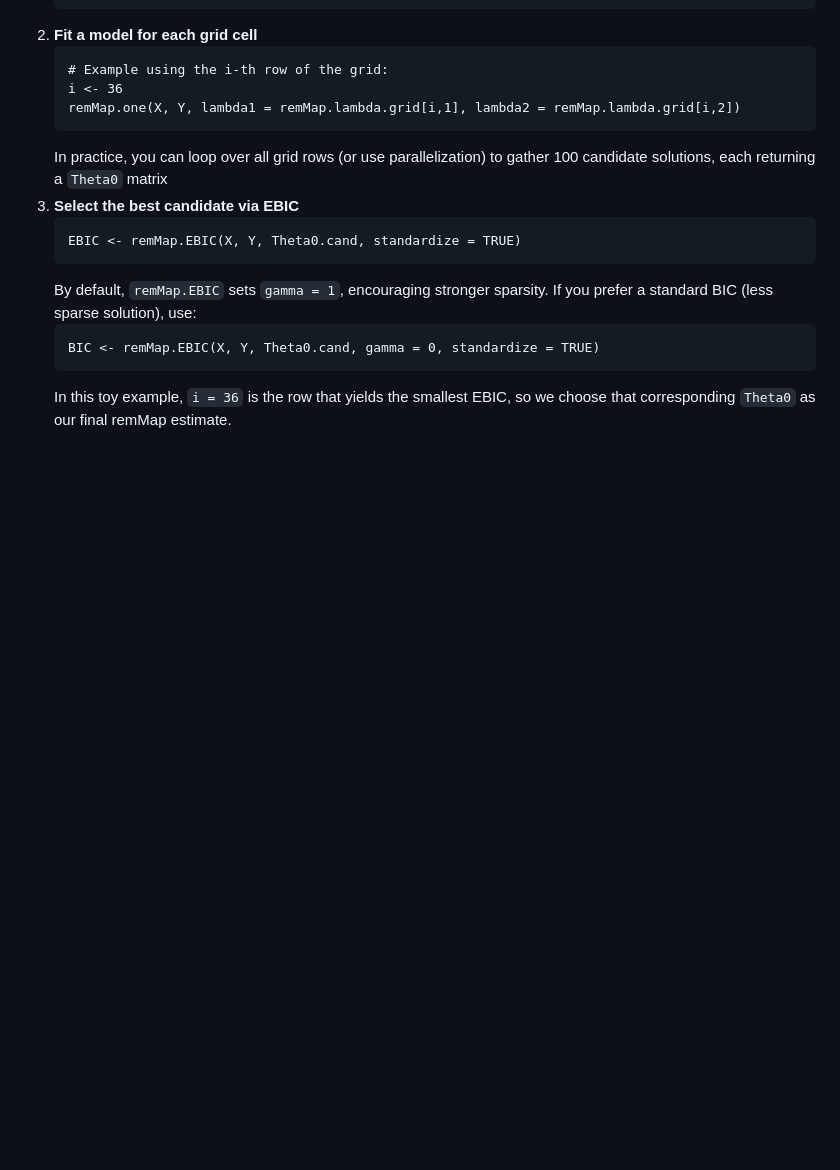
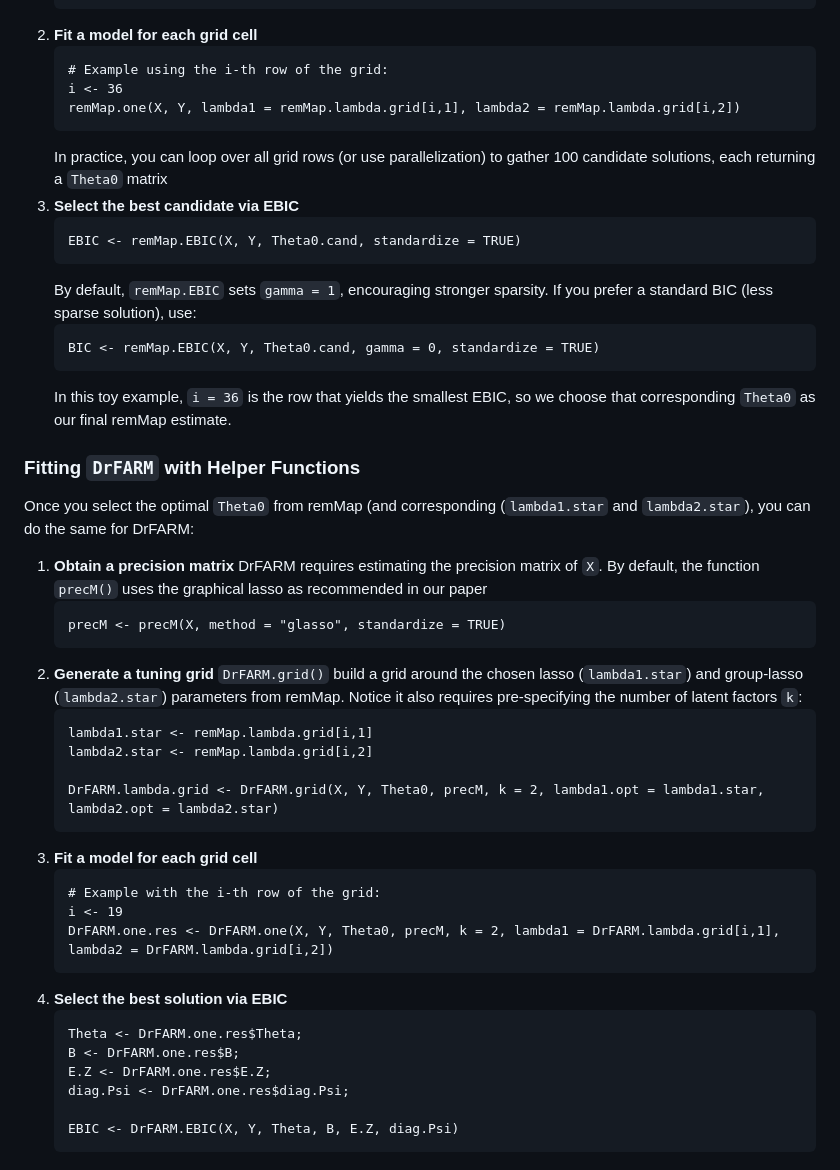
Before and after one commit to lapsumchan/drfarm, a Markdown page: README.md, the part around one of its changes. Rendered like a GitHub page; blank space fills up the shorter version.

````diff
--- a/README.md
+++ b/README.md
@@ -141,3 +141,35 @@ The functions `remMap.one()` (and similarly `DrFARM.one()`) fit a single (`\lamb
    BIC <- remMap.EBIC(X, Y, Theta0.cand, gamma = 0, standardize = TRUE)
    ```
    In this toy example, `i = 36` is the row that yields the smallest EBIC, so we choose that corresponding `Theta0` as our final remMap estimate.
+
+### Fitting `DrFARM` with Helper Functions
+
+Once you select the optimal `Theta0` from remMap (and corresponding (`lambda1.star` and `lambda2.star`), you can do the same for DrFARM:
+
+1. **Obtain a precision matrix**
+   DrFARM requires estimating the precision matrix of `X`. By default, the function `precM()` uses the graphical lasso as recommended in our paper
+   ```
+   precM <- precM(X, method = "glasso", standardize = TRUE)
+   ```
+2. **Generate a tuning grid**
+   `DrFARM.grid()` build a grid around the chosen lasso (`lambda1.star`) and group-lasso (`lambda2.star`) parameters from remMap. Notice it also requires pre-specifying the number of latent factors `k`:
+   ```
+   lambda1.star <- remMap.lambda.grid[i,1]
+   lambda2.star <- remMap.lambda.grid[i,2]
+
+   DrFARM.lambda.grid <- DrFARM.grid(X, Y, Theta0, precM, k = 2, lambda1.opt = lambda1.star, lambda2.opt = lambda2.star)
+3. **Fit a model for each grid cell**
+   ```
+   # Example with the i-th row of the grid:
+   i <- 19
+   DrFARM.one.res <- DrFARM.one(X, Y, Theta0, precM, k = 2, lambda1 = DrFARM.lambda.grid[i,1], lambda2 = DrFARM.lambda.grid[i,2])
+   ```
+4. **Select the best solution via EBIC**
+   ```
+   Theta <- DrFARM.one.res$Theta;
+   B <- DrFARM.one.res$B;
+   E.Z <- DrFARM.one.res$E.Z;
+   diag.Psi <- DrFARM.one.res$diag.Psi;
+
+   EBIC <- DrFARM.EBIC(X, Y, Theta, B, E.Z, diag.Psi)
+   ```
````
Also changed, not shown: other parts of README.md (+1 -1 lines).
